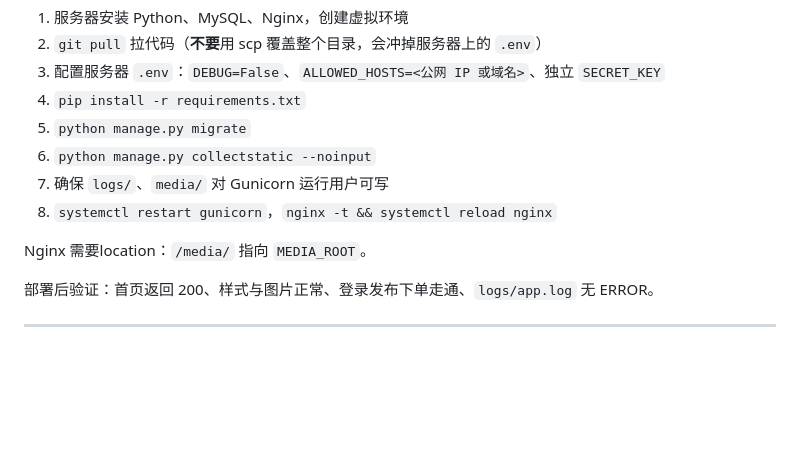
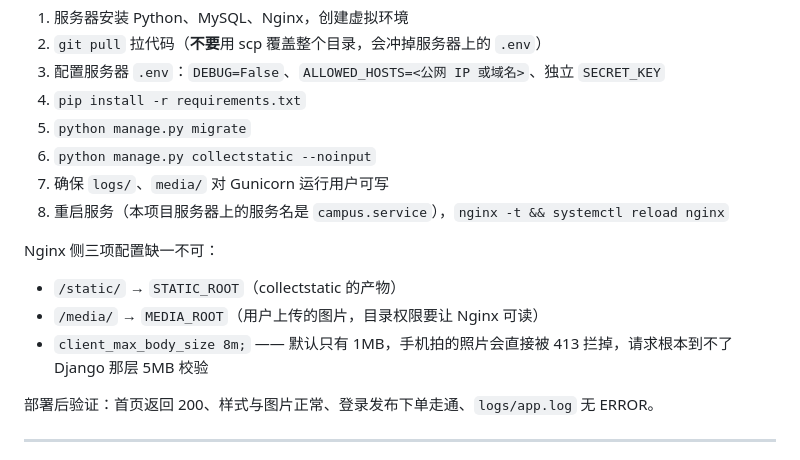
Before and after one commit to sola661/campus-second-hand, a Markdown page: README.md, the part around the change. Drawn GitHub-style; blank space fills up the shorter version.

Commit message:
docs: 部署章节补充 Nginx 配置要求与 client_max_body_size

```diff
--- a/README.md
+++ b/README.md
@@ -278,9 +278,13 @@ python manage.py runserver
 5. `python manage.py migrate`
 6. `python manage.py collectstatic --noinput`
 7. 确保 `logs/`、`media/` 对 Gunicorn 运行用户可写
-8. `systemctl restart gunicorn`，`nginx -t && systemctl reload nginx`
+8. 重启服务（本项目服务器上的服务名是 `campus.service`），`nginx -t && systemctl reload nginx`
 
-Nginx 需要location：`/media/` 指向 `MEDIA_ROOT`。
+Nginx 侧三项配置缺一不可：
+
+- `/static/` → `STATIC_ROOT`（collectstatic 的产物）
+- `/media/` → `MEDIA_ROOT`（用户上传的图片，目录权限要让 Nginx 可读）
+- `client_max_body_size 8m;` —— 默认只有 1MB，手机拍的照片会直接被 413 拦掉，请求根本到不了 Django 那层 5MB 校验
 
 部署后验证：首页返回 200、样式与图片正常、登录发布下单走通、`logs/app.log` 无 ERROR。
 
```
